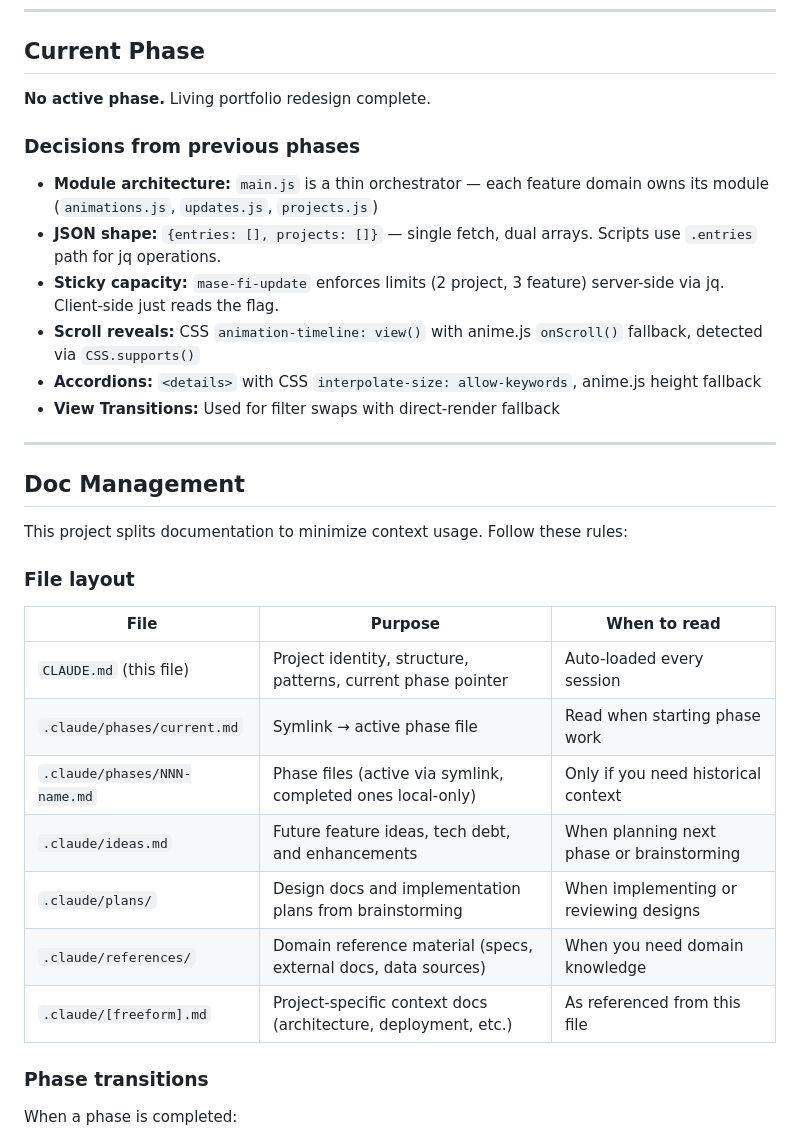
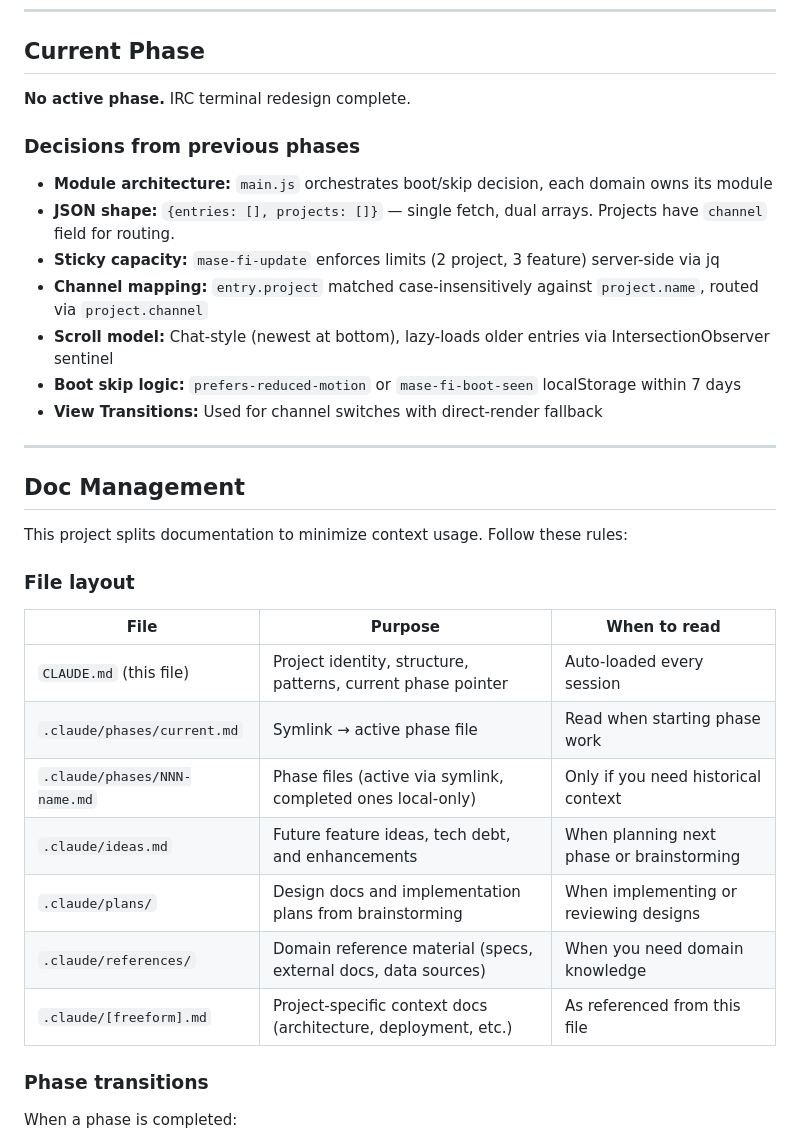
Before and after one commit to myaiexp/mase.fi, a Markdown page: CLAUDE.md, the part around one of its changes. Drawn GitHub-style.

```diff
--- a/CLAUDE.md
+++ b/CLAUDE.md
@@ -70,16 +76,17 @@ This is implemented per-app, not centrally. Each app owns its own demo experienc
 
 ## Current Phase
 
-**No active phase.** Living portfolio redesign complete.
+**No active phase.** IRC terminal redesign complete.
 
 ### Decisions from previous phases
 
-- **Module architecture:** `main.js` is a thin orchestrator — each feature domain owns its module (`animations.js`, `updates.js`, `projects.js`)
-- **JSON shape:** `{entries: [], projects: []}` — single fetch, dual arrays. Scripts use `.entries` path for jq operations.
-- **Sticky capacity:** `mase-fi-update` enforces limits (2 project, 3 feature) server-side via jq. Client-side just reads the flag.
-- **Scroll reveals:** CSS `animation-timeline: view()` with anime.js `onScroll()` fallback, detected via `CSS.supports()`
-- **Accordions:** `<details>` with CSS `interpolate-size: allow-keywords`, anime.js height fallback
-- **View Transitions:** Used for filter swaps with direct-render fallback
+- **Module architecture:** `main.js` orchestrates boot/skip decision, each domain owns its module
+- **JSON shape:** `{entries: [], projects: []}` — single fetch, dual arrays. Projects have `channel` field for routing.
+- **Sticky capacity:** `mase-fi-update` enforces limits (2 project, 3 feature) server-side via jq
+- **Channel mapping:** `entry.project` matched case-insensitively against `project.name`, routed via `project.channel`
+- **Scroll model:** Chat-style (newest at bottom), lazy-loads older entries via IntersectionObserver sentinel
+- **Boot skip logic:** `prefers-reduced-motion` or `mase-fi-boot-seen` localStorage within 7 days
+- **View Transitions:** Used for channel switches with direct-render fallback
 
 ---
 
@@ -89,15 +96,15 @@ This project splits documentation to minimize context usage. Follow these rules:
 
 ### File layout
 
-| File                         | Purpose                                                        | When to read                              |
-| ---------------------------- | -------------------------------------------------------------- | ----------------------------------------- |
-| `CLAUDE.md` (this file)      | Project identity, structure, patterns, current phase pointer   | Auto-loaded every session                 |
-| `.claude/phases/current.md`  | Symlink → active phase file                                    | Read when starting phase work             |
-| `.claude/phases/NNN-name.md` | Phase files (active via symlink, completed ones local-only)    | Only if you need historical context       |
-| `.claude/ideas.md`           | Future feature ideas, tech debt, and enhancements              | When planning next phase or brainstorming |
-| `.claude/plans/`             | Design docs and implementation plans from brainstorming        | When implementing or reviewing designs    |
-| `.claude/references/`        | Domain reference material (specs, external docs, data sources) | When you need domain knowledge            |
-| `.claude/[freeform].md`      | Project-specific context docs (architecture, deployment, etc.) | As referenced from this file              |
+| File                         | Purpose                                                      | When to read                              |
+| ---------------------------- | ------------------------------------------------------------ | ----------------------------------------- |
+| `CLAUDE.md` (this file)      | Project identity, structure, patterns, current phase pointer | Auto-loaded every session                 |
+| `.claude/phases/current.md`  | Symlink → active phase file                                  | Read when starting phase work             |
+| `.claude/phases/NNN-name.md` | Phase files (active via symlink, completed ones local-only)  | Only if you need historical context       |
+| `.claude/ideas.md`           | Future feature ideas, tech debt, and enhancements            | When planning next phase or brainstorming |
+| `.claude/plans/`             | Design docs and implementation plans from brainstorming      | When implementing or reviewing designs    |
+| `.claude/references/`        | Domain reference material (specs, external docs, data sources) | When you need domain knowledge          |
+| `.claude/[freeform].md`      | Project-specific context docs (architecture, deployment, etc.) | As referenced from this file            |
 
 ### Phase transitions
 
```
Also changed, not shown: other parts of CLAUDE.md (+37 -31 lines).
